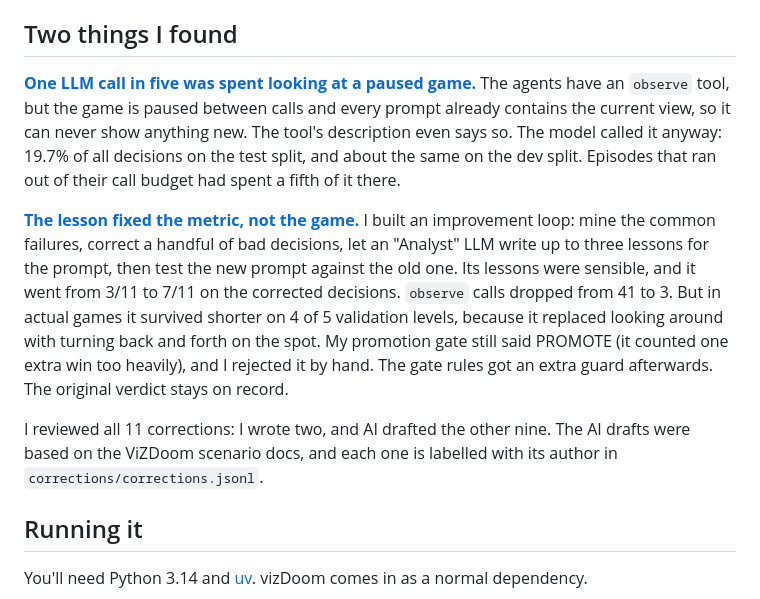
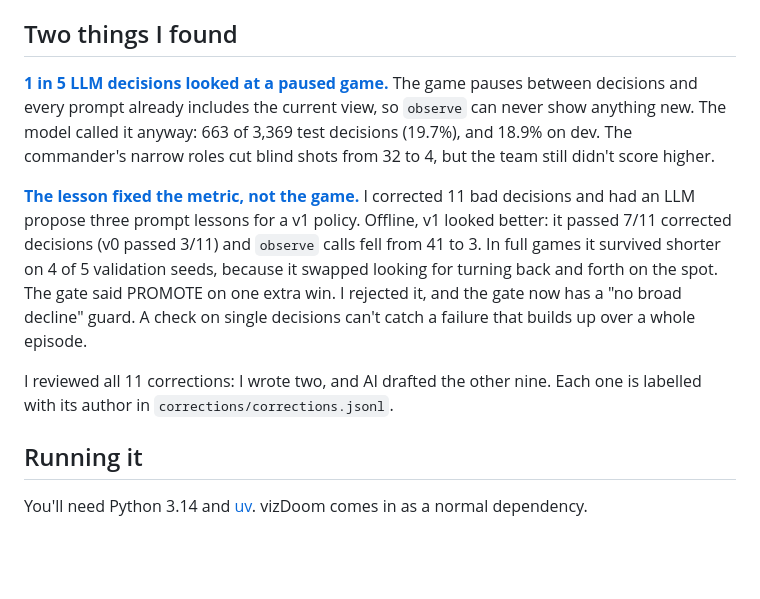
Before and after one commit to Irfan-Firosh/DoomLab, a Markdown page: README.md, the part around the change. Drawn GitHub-style; blank space fills up the shorter version.

Commit message:
docs: tighten the README findings to match the demo page
The findings section now uses the shorter wording from the demo article, with the exact test counts and the gate's new guard. The corrections line keeps its authorship wording.

Adversarial-Review: skipped (user request)

```diff
--- a/README.md
+++ b/README.md
@@ -44,11 +44,11 @@ The full tables, per-seed scores with episode ids, and the raw traces are in [`r
 
 ## Two things I found
 
-**[One LLM call in five was spent looking at a paused game.](findings/2026-09-27-needless-observe.md)** The agents have an `observe` tool, but the game is paused between calls and every prompt already contains the current view, so it can never show anything new. The tool's description even says so. The model called it anyway: 19.7% of all decisions on the test split, and about the same on the dev split. Episodes that ran out of their call budget had spent a fifth of it there.
+**[1 in 5 LLM decisions looked at a paused game.](findings/2026-09-27-needless-observe.md)** The game pauses between decisions and every prompt already includes the current view, so `observe` can never show anything new. The model called it anyway: 663 of 3,369 test decisions (19.7%), and 18.9% on dev. The commander's narrow roles cut blind shots from 32 to 4, but the team still didn't score higher.
 
-**[The lesson fixed the metric, not the game.](findings/2026-09-27-fixed-the-metric-not-the-game.md)** I built an improvement loop: mine the common failures, correct a handful of bad decisions, let an "Analyst" LLM write up to three lessons for the prompt, then test the new prompt against the old one. Its lessons were sensible, and it went from 3/11 to 7/11 on the corrected decisions. `observe` calls dropped from 41 to 3. But in actual games it survived shorter on 4 of 5 validation levels, because it replaced looking around with turning back and forth on the spot. My promotion gate still said PROMOTE (it counted one extra win too heavily), and I rejected it by hand. The gate rules got an extra guard afterwards. The original verdict stays on record.
+**[The lesson fixed the metric, not the game.](findings/2026-09-27-fixed-the-metric-not-the-game.md)** I corrected 11 bad decisions and had an LLM propose three prompt lessons for a v1 policy. Offline, v1 looked better: it passed 7/11 corrected decisions (v0 passed 3/11) and `observe` calls fell from 41 to 3. In full games it survived shorter on 4 of 5 validation seeds, because it swapped looking for turning back and forth on the spot. The gate said PROMOTE on one extra win. I rejected it, and the gate now has a "no broad decline" guard. A check on single decisions can't catch a failure that builds up over a whole episode.
 
-I reviewed all 11 corrections: I wrote two, and AI drafted the other nine. The AI drafts were based on the ViZDoom scenario docs, and each one is labelled with its author in `corrections/corrections.jsonl`.
+I reviewed all 11 corrections: I wrote two, and AI drafted the other nine. Each one is labelled with its author in `corrections/corrections.jsonl`.
 
 ## Running it
 
```
